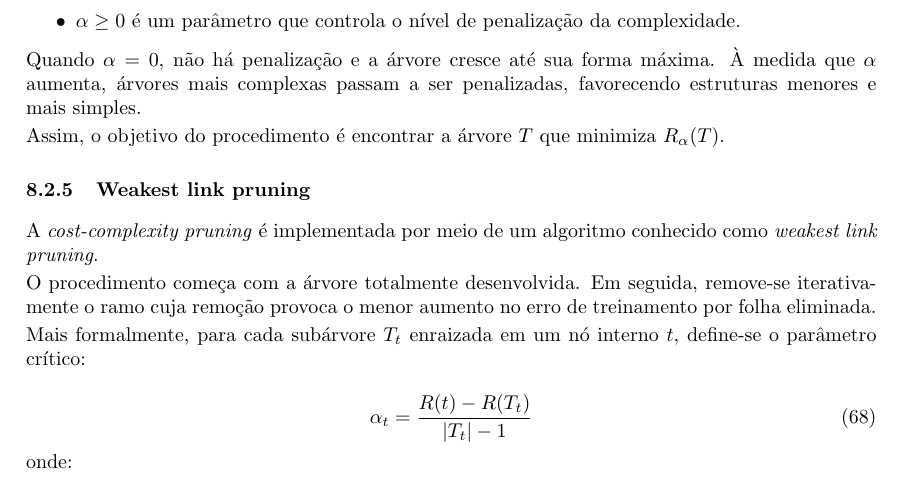
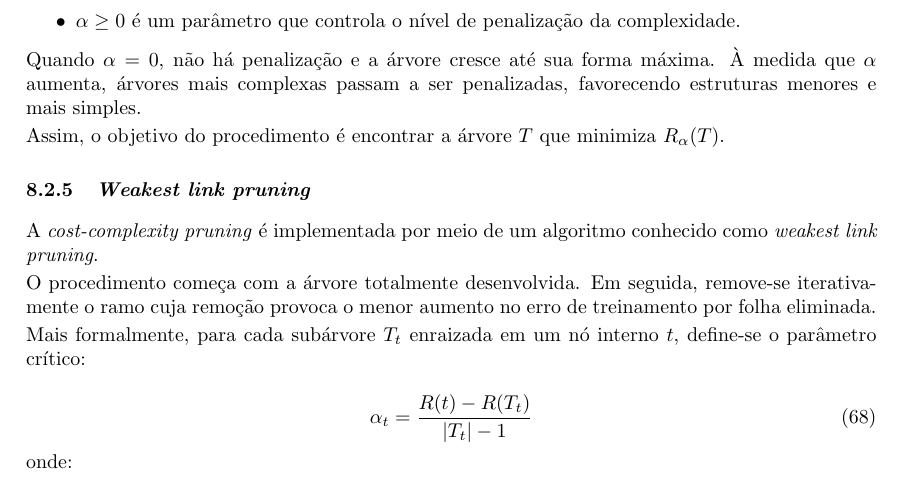
Before and after one commit to luizcaixeta/data_science, a LaTeX document (main.tex): part of page 44 of 44, cut so that both start at the same text. Compiled offline with pdfLaTeX.

Commit message:
fix typo error

```diff
--- a/main.tex
+++ b/main.tex
@@ -2443,7 +2443,7 @@ favorecendo estruturas menores e mais simples.
 Assim, o objetivo do procedimento é encontrar a árvore $T$ que minimiza
 $R_{\alpha}(T)$.
 
-\subsubsection{Weakest link pruning}
+\subsubsection{\textit{Weakest link pruning}}
 
 A \textit{cost-complexity pruning} é implementada por meio de um algoritmo
 conhecido como \textit{weakest link pruning}.
```
